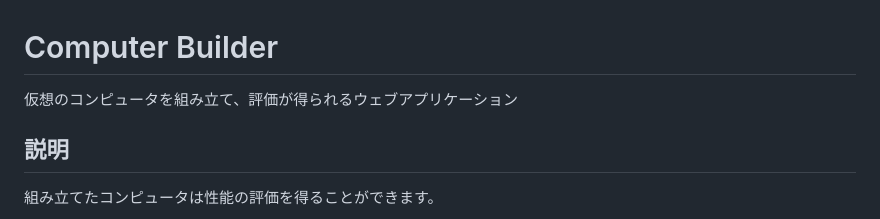
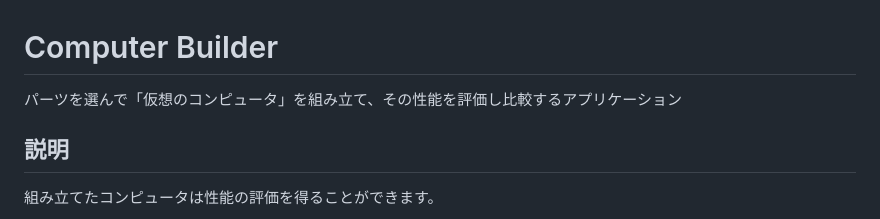
Before and after one commit to daxchx/computer-builder, a Markdown page: README.md, the part around the change. Rendered like a GitHub page.

```diff
--- a/README.md
+++ b/README.md
@@ -1,6 +1,6 @@
 # Computer Builder
 
-仮想のコンピュータを組み立て、評価が得られるウェブアプリケーション
+パーツを選んで「仮想のコンピュータ」を組み立て、その性能を評価し比較するアプリケーション
 
 ## 説明
 組み立てたコンピュータは性能の評価を得ることができます。
```
